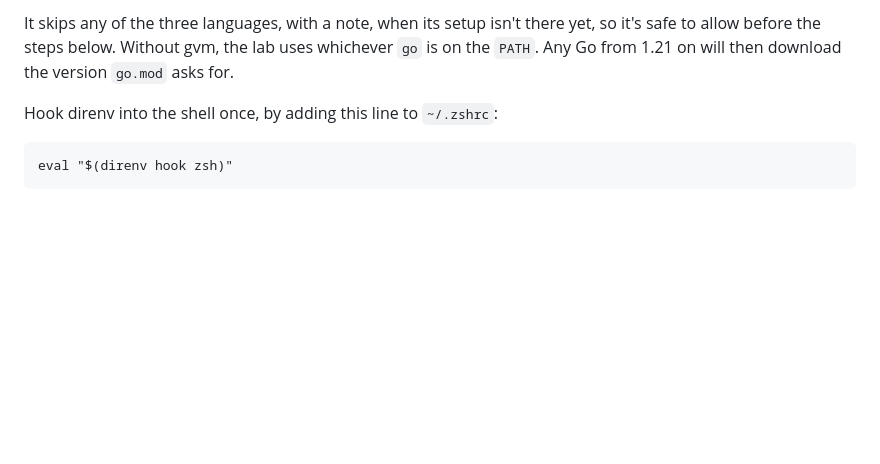
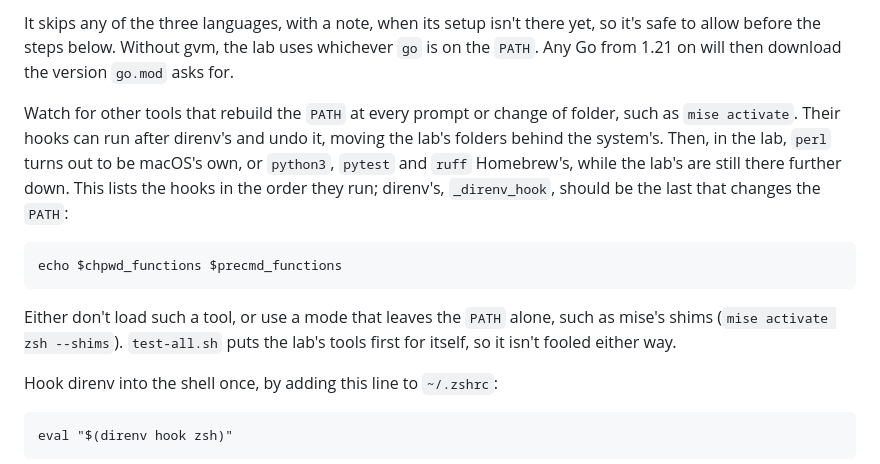
Before and after one commit to nukopian/jdc-lab, a Markdown page: docs/SETUP.md, the part around the change. Rendered like a GitHub page; blank space fills up the shorter version.

Commit message:
docs: warn about shell hooks that undo .envrc's PATH
How to spot one (the system's perl or Homebrew's python3 in the lab,
and the hook order), and the fixes: don't load it, or use a mode that
leaves PATH alone, such as mise's shims.

Co-Authored-By: Claude Opus 5.5 <noreply@anthropic.com>

````diff
--- a/docs/SETUP.md
+++ b/docs/SETUP.md
@@ -76,6 +76,23 @@ It skips any of the three languages, with a note, when its setup isn't
 there yet, so it's safe to allow before the steps below. Without gvm,
 the lab uses whichever `go` is on the `PATH`. Any Go from 1.21 on will
 then download the version `go.mod` asks for.
+
+Watch for other tools that rebuild the `PATH` at every prompt or change
+of folder, such as `mise activate`. Their hooks can run after direnv's
+and undo it, moving the lab's folders behind the system's. Then, in the
+lab, `perl` turns out to be macOS's own, or `python3`, `pytest` and
+`ruff` Homebrew's, while the lab's are still there further down. This
+lists the hooks in the order they run; direnv's, `_direnv_hook`, should
+be the last that changes the `PATH`:
+
+```
+echo $chpwd_functions $precmd_functions
+```
+
+Either don't load such a tool, or use a mode that leaves the `PATH`
+alone, such as mise's shims (`mise activate zsh --shims`).
+`test-all.sh` puts the lab's tools first for itself, so it isn't fooled
+either way.
 
 Hook direnv into the shell once, by adding this line to `~/.zshrc`:
 
````
